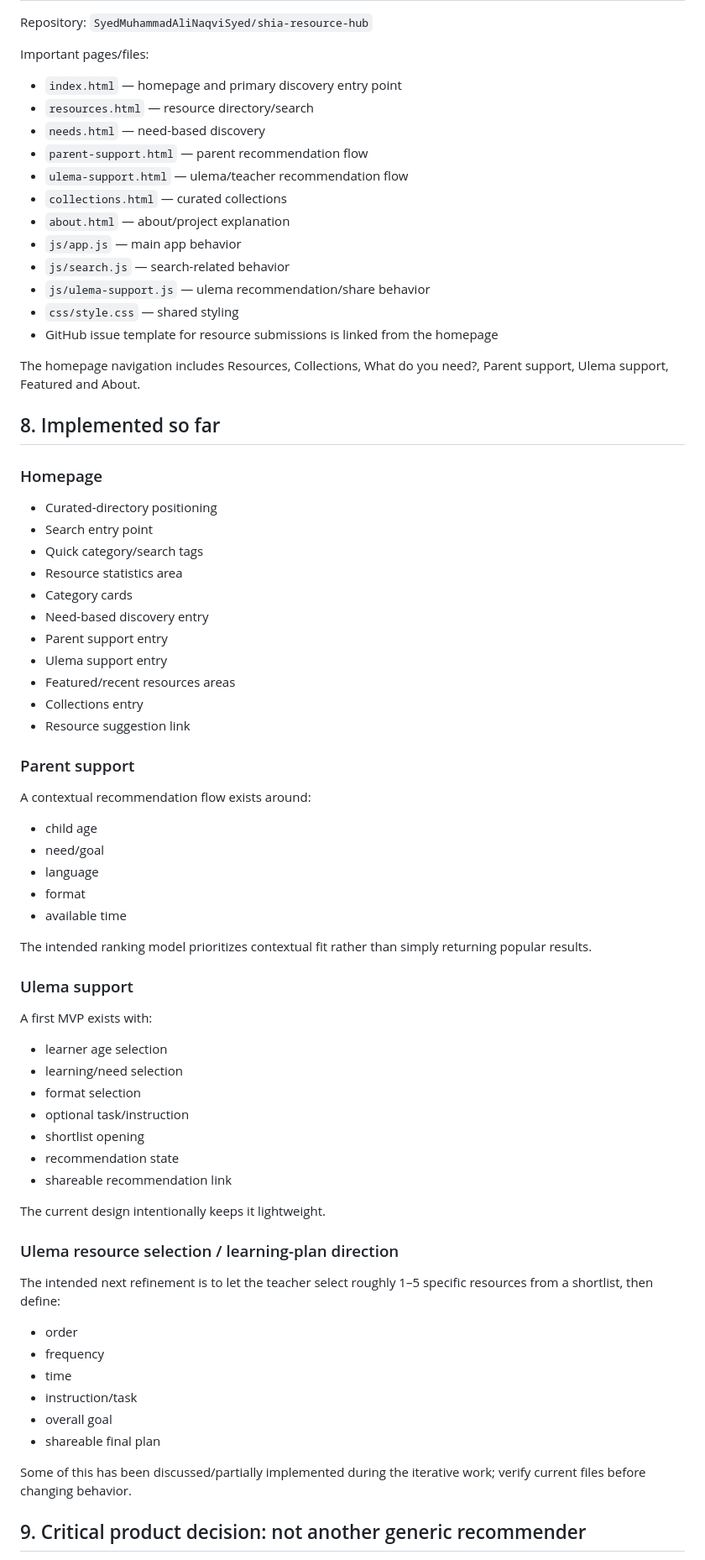
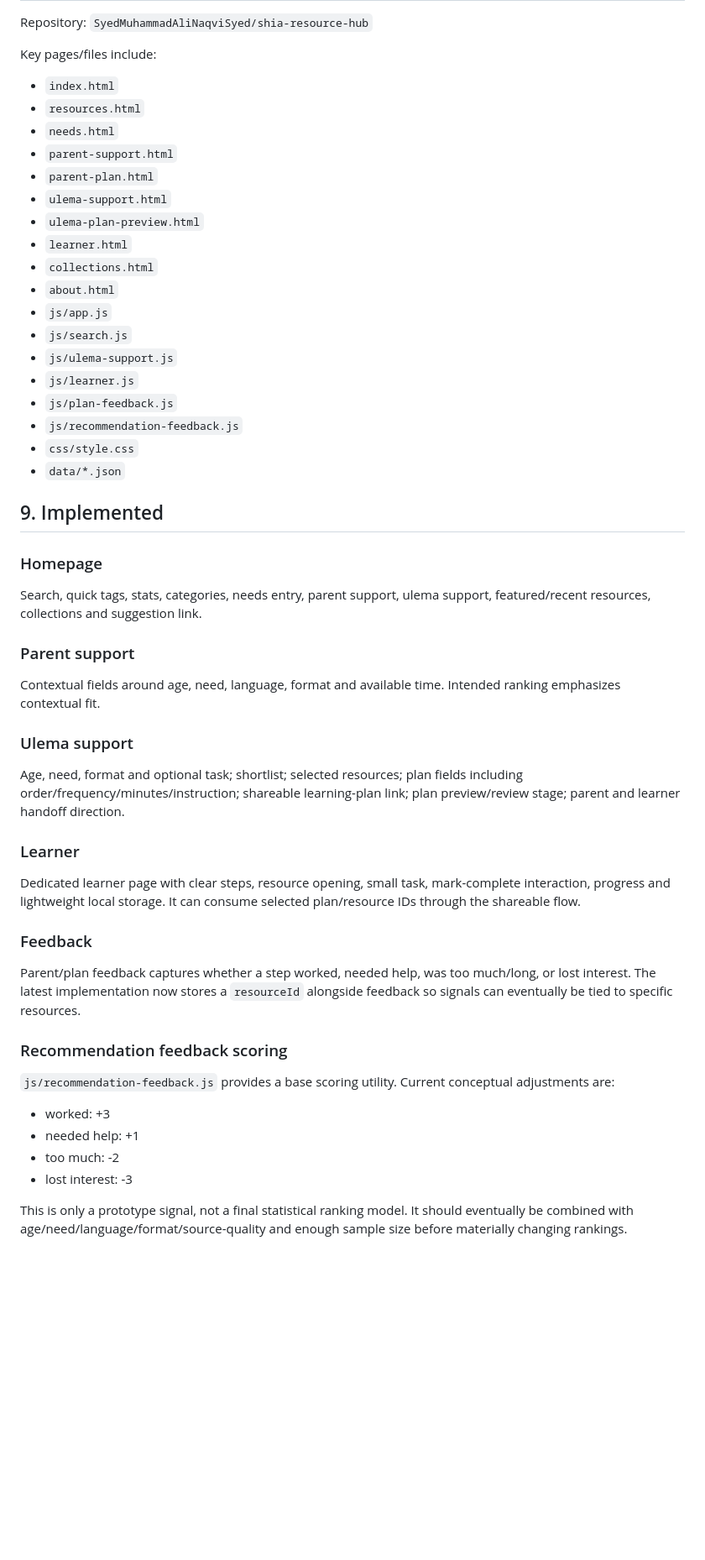
Before and after one commit to SyedMuhammadAliNaqviSyed/shia-resource-hub, a Markdown page: PROJECT_CONTEXT.md, the part around one of its changes. Shown at 84% size. Drawn GitHub-style; blank space fills up the shorter version.

Commit message:
Update project context with feedback and video priorities

```diff
--- a/PROJECT_CONTEXT.md
+++ b/PROJECT_CONTEXT.md
@@ -119,68 +69,47 @@ Formats and language should be structured metadata, not merely free-text descrip
 Repository: `SyedMuhammadAliNaqviSyed/shia-resource-hub`
 
-Important pages/files:
-- `index.html` — homepage and primary discovery entry point
-- `resources.html` — resource directory/search
-- `needs.html` — need-based discovery
-- `parent-support.html` — parent recommendation flow
-- `ulema-support.html` — ulema/teacher recommendation flow
-- `collections.html` — curated collections
-- `about.html` — about/project explanation
-- `js/app.js` — main app behavior
-- `js/search.js` — search-related behavior
-- `js/ulema-support.js` — ulema recommendation/share behavior
-- `css/style.css` — shared styling
-- GitHub issue template for resource submissions is linked from the homepage
+Key pages/files include:
+- `index.html`
+- `resources.html`
+- `needs.html`
+- `parent-support.html`
+- `parent-plan.html`
+- `ulema-support.html`
+- `ulema-plan-preview.html`
+- `learner.html`
+- `collections.html`
+- `about.html`
+- `js/app.js`
+- `js/search.js`
+- `js/ulema-support.js`
+- `js/learner.js`
+- `js/plan-feedback.js`
+- `js/recommendation-feedback.js`
+- `css/style.css`
+- `data/*.json`
 
-The homepage navigation includes Resources, Collections, What do you need?, Parent support, Ulema support, Featured and About.
-
-## 8. Implemented so far
-
+## 9. Implemented
 ### Homepage
-- Curated-directory positioning
-- Search entry point
-- Quick category/search tags
-- Resource statistics area
-- Category cards
-- Need-based discovery entry
-- Parent support entry
-- Ulema support entry
-- Featured/recent resources areas
-- Collections entry
-- Resource suggestion link
+Search, quick tags, stats, categories, needs entry, parent support, ulema support, featured/recent resources, collections and suggestion link.
 
 ### Parent support
-A contextual recommendation flow exists around:
-- child age
-- need/goal
-- language
-- format
-- available time
-
-The intended ranking model prioritizes contextual fit rather than simply returning popular results.
+Contextual fields around age, need, language, format and available time. Intended ranking emphasizes contextual fit.
 
 ### Ulema support
-A first MVP exists with:
-- learner age selection
-- learning/need selection
-- format selection
-- optional task/instruction
-- shortlist opening
-- recommendation state
-- shareable recommendation link
+Age, need, format and optional task; shortlist; selected resources; plan fields including order/frequency/minutes/instruction; shareable learning-plan link; plan preview/review stage; parent and learner handoff direction.
 
-The current design intentionally keeps it lightweight.
+### Learner
+Dedicated learner page with clear steps, resource opening, small task, mark-complete interaction, progress and lightweight local storage. It can consume selected plan/resource IDs through the shareable flow.
 
-### Ulema resource selection / learning-plan direction
-The intended next refinement is to let the teacher select roughly 1–5 specific resources from a shortlist, then define:
-- order
-- frequency
-- time
-- instruction/task
-- overall goal
-- shareable final plan
+### Feedback
+Parent/plan feedback captures whether a step worked, needed help, was too much/long, or lost interest. The latest implementation now stores a `resourceId` alongside feedback so signals can eventually be tied to specific resources.
 
-Some of this has been discussed/partially implemented during the iterative work; verify current files before changing behavior.
+### Recommendation feedback scoring
+`js/recommendation-feedback.js` provides a base scoring utility. Current conceptual adjustments are:
+- worked: +3
+- needed help: +1
+- too much: -2
+- lost interest: -3
 
-## 9. Critical product decision: not another generic recommender
+This is only a prototype signal, not a final statistical ranking model. It should eventually be combined with age/need/language/format/source-quality and enough sample size before materially changing rankings.
 
```
Also changed, not shown: other parts of PROJECT_CONTEXT.md (+113 -257 lines).
